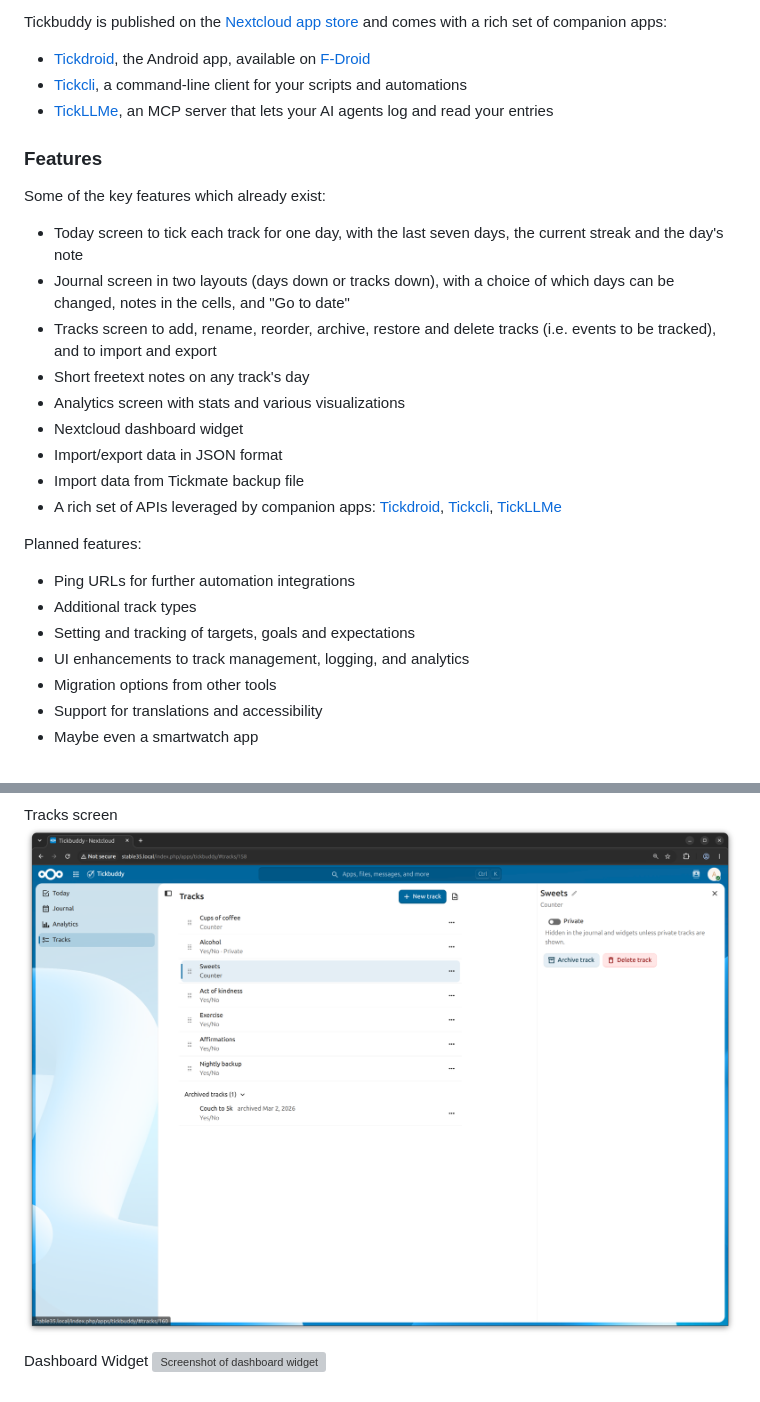
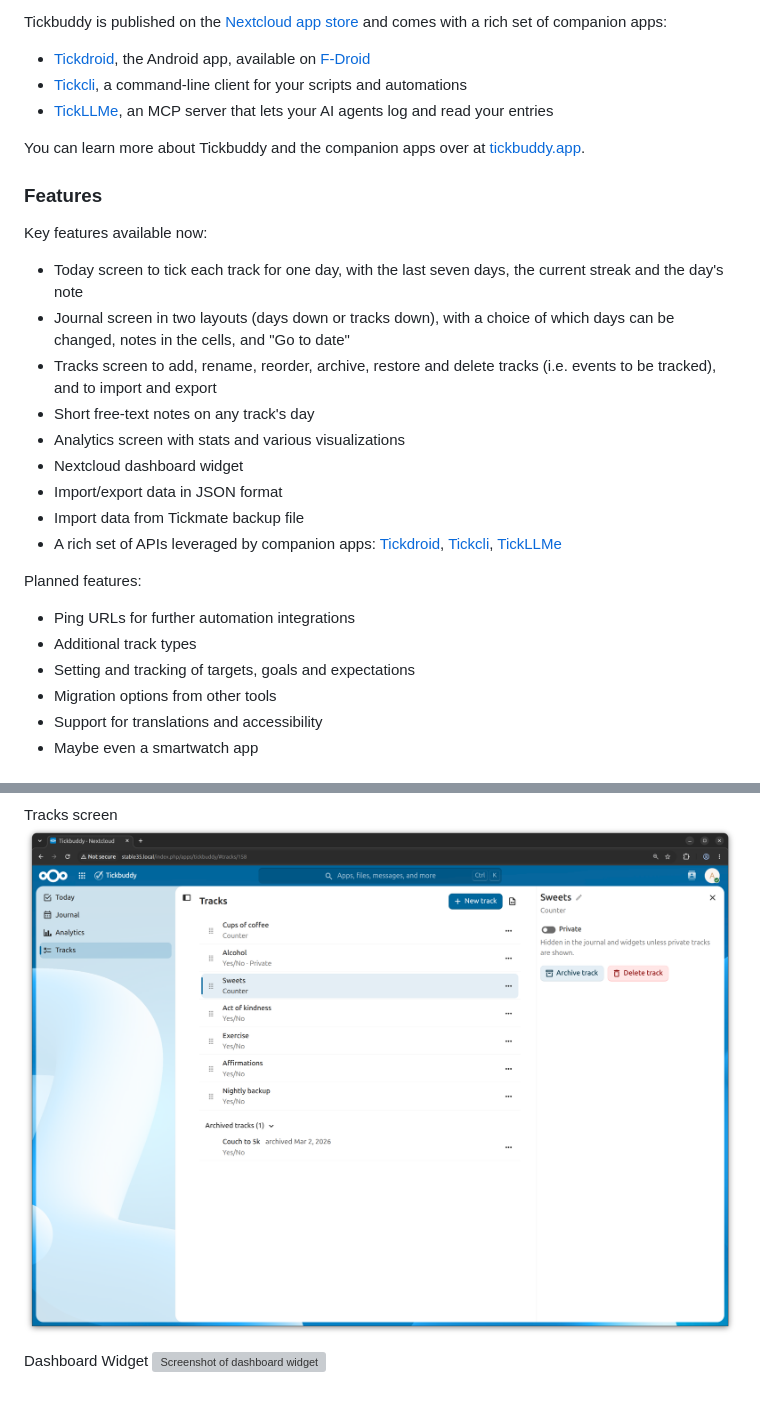
Before and after one commit to martinhammer/tickbuddy, a Markdown page: README.md, 2 parts joined by grey strips. Rendered like a GitHub page; pictures changed too: img/Tracks_20261030.png (added); grey boxes are pictures that could not be loaded.

```diff
--- a/README.md
+++ b/README.md
@@ -9,13 +9,15 @@ Tickbuddy is published on the [Nextcloud app store](https://apps.nextcloud.com/a
 - [Tickcli](https://github.com/martinhammer/tickcli), a command-line client for your scripts and automations
 - [TickLLMe](https://github.com/martinhammer/tickllme), an MCP server that lets your AI agents log and read your entries
 
+You can learn more about Tickbuddy and the companion apps over at [tickbuddy.app](http://tickbuddy.app).
+
 ### Features
 
-Some of the key features which already exist:
+Key features available now:
 * Today screen to tick each track for one day, with the last seven days, the current streak and the day's note
 * Journal screen in two layouts (days down or tracks down), with a choice of which days can be changed, notes in the cells, and "Go to date"
 * Tracks screen to add, rename, reorder, archive, restore and delete tracks (i.e. events to be tracked), and to import and export
-* Short freetext notes on any track's day
+* Short free-text notes on any track's day
 * Analytics screen with stats and various visualizations
 * Nextcloud dashboard widget
 * Import/export data in JSON format
@@ -26,7 +28,6 @@ Planned features:
 * Ping URLs for further automation integrations
 * Additional track types
 * Setting and tracking of targets, goals and expectations
-* UI enhancements to track management, logging, and analytics
 * Migration options from other tools
 * Support for translations and accessibility
 * Maybe even a smartwatch app
@@ -55,5 +56,5 @@ Analytics screen
 
 Tracks screen
-![Screenshot of settings screen](img/Tracks_20261028.png)
+![Screenshot of settings screen](img/Tracks_20261030.png)
 
 Dashboard Widget
```
Also changed, not shown: other parts of README.md (+4 -4 lines), CHANGELOG.md (+7 -11 lines), img/Analytics_20261030.png (added), img/Journal_20261030.png (added), img/Today_20261030.png (added), 2 other files.
